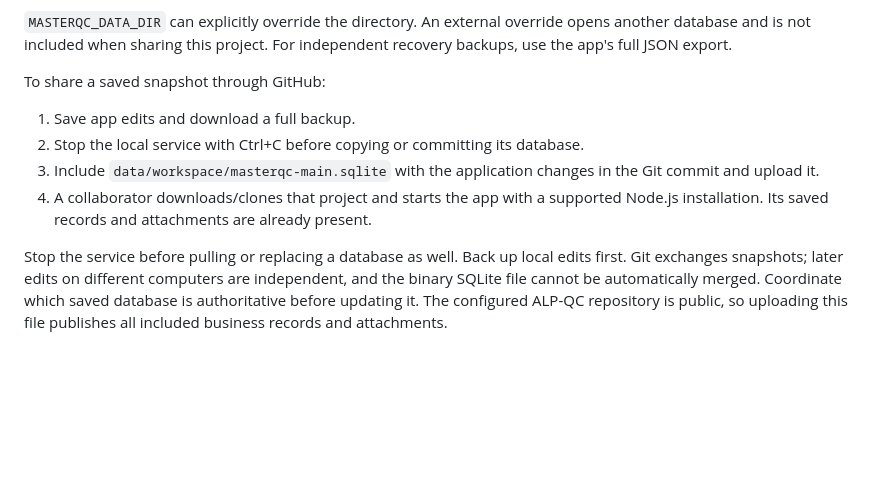
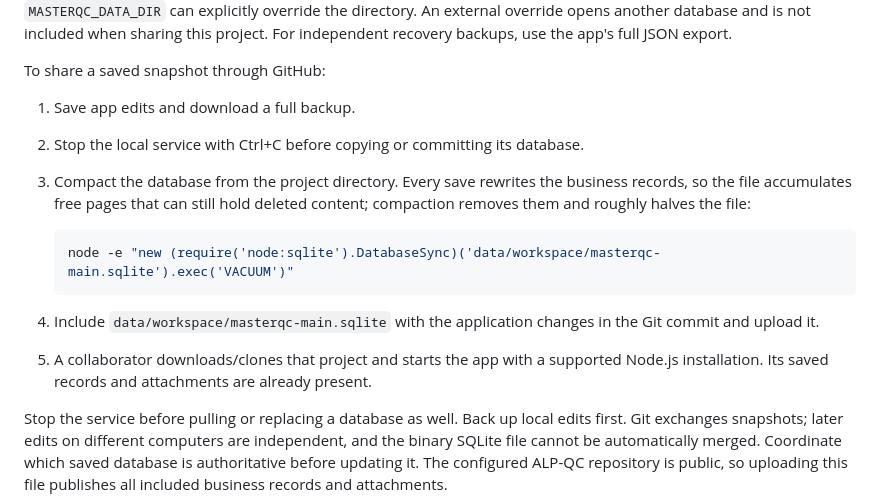
Before and after one commit to michaelguan1992/ALP-QC, a Markdown page: README.md, the part around the change. Rendered like a GitHub page; blank space fills up the shorter version.

Commit message:
Compact the database before sharing it through Git
Co-Authored-By: Claude Opus 5.5 <noreply@anthropic.com>

````diff
--- a/README.md
+++ b/README.md
@@ -51,8 +51,14 @@ To share a saved snapshot through GitHub:
 
 1. Save app edits and download a full backup.
 2. Stop the local service with Ctrl+C before copying or committing its database.
-3. Include `data/workspace/masterqc-main.sqlite` with the application changes in the Git commit and upload it.
-4. A collaborator downloads/clones that project and starts the app with a supported Node.js installation. Its saved records and attachments are already present.
+3. Compact the database from the project directory. Every save rewrites the business records, so the file accumulates free pages that can still hold deleted content; compaction removes them and roughly halves the file:
+
+   ```sh
+   node -e "new (require('node:sqlite').DatabaseSync)('data/workspace/masterqc-main.sqlite').exec('VACUUM')"
+   ```
+
+4. Include `data/workspace/masterqc-main.sqlite` with the application changes in the Git commit and upload it.
+5. A collaborator downloads/clones that project and starts the app with a supported Node.js installation. Its saved records and attachments are already present.
 
 Stop the service before pulling or replacing a database as well. Back up local edits first. Git exchanges snapshots; later edits on different computers are independent, and the binary SQLite file cannot be automatically merged. Coordinate which saved database is authoritative before updating it. The configured ALP-QC repository is public, so uploading this file publishes all included business records and attachments.
 
````
